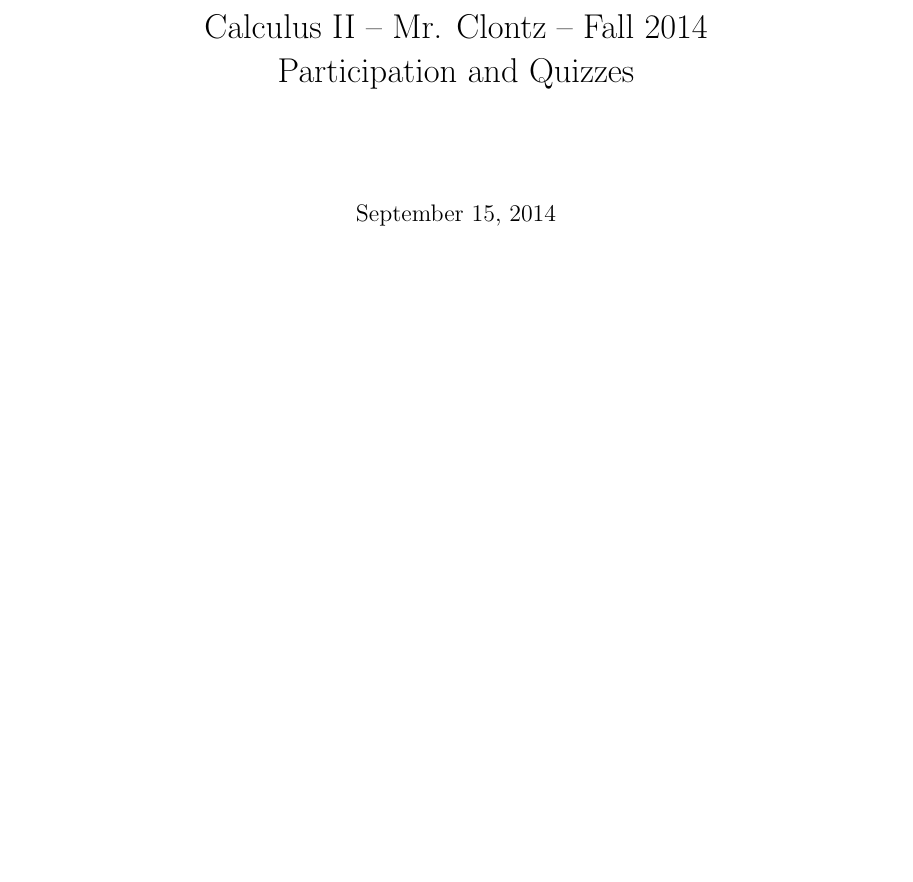
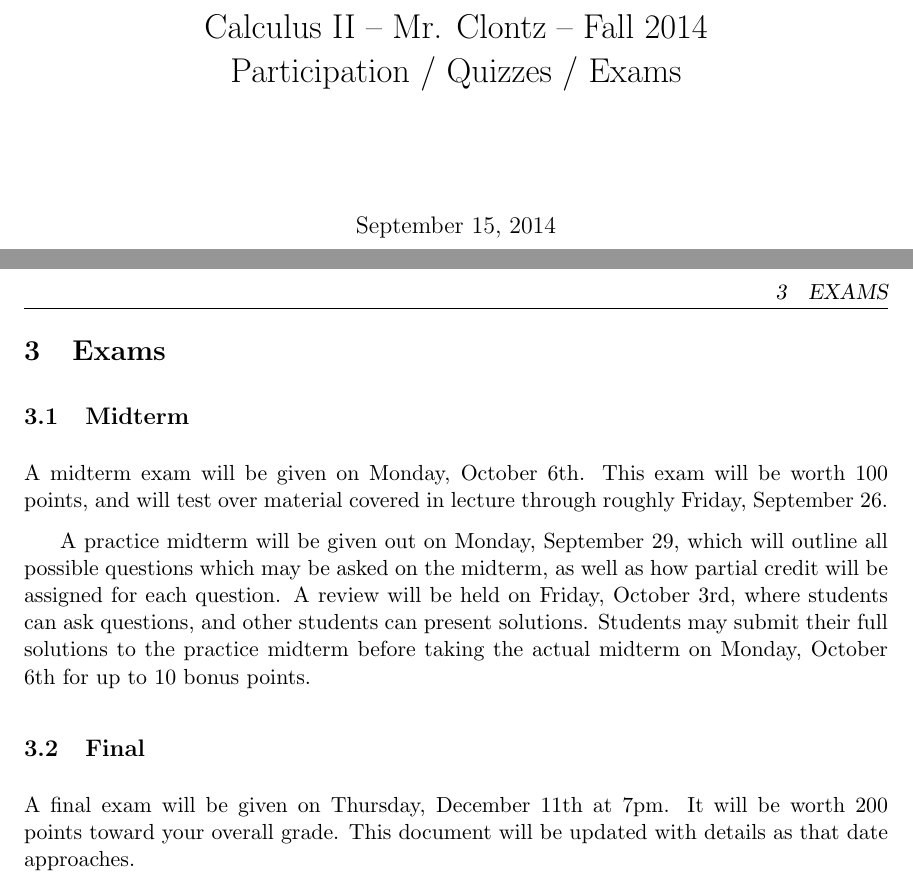
Before and after one commit to StevenClontz/teaching-2014-fall, a LaTeX document (participation_and_quizzes.tex): part of page 1 of 2 before the commit and two parts of pages 1 and 3 of 3 after it, the two joined at a grey line, cut so that both start at the same text, the shorter picture padded with empty space. Compiled offline with pdfLaTeX.

Commit message:
update midterm information

```diff
--- a/participation_and_quizzes.tex
+++ b/participation_and_quizzes.tex
@@ -35,7 +35,10 @@
 
 \begin{document}
 
-\title{Calculus II -- Mr. Clontz -- Fall 2014 \\ Participation and Quizzes}
+\title{
+  Calculus II -- Mr. Clontz -- Fall 2014 \\
+  Participation / Quizzes / Exams
+}
 
 \maketitle
 
@@ -107,4 +110,28 @@ Quizzes will involve problems similar to those presented from the lecture
 notes, or problems which have been assigned to be presented.
 
 
+\newpage
+\section{Exams}
+
+\subsection{Midterm}
+
+A midterm exam will be given on Monday, October 6th. This exam will be worth
+100 points, and will test over material covered in lecture through roughly
+Friday, September 26.
+
+A practice midterm will be given out on Monday, September 29, which will
+outline all possible questions which may be asked on the midterm, as well
+as how partial credit will be assigned for each question. A review
+will be held on Friday, October 3rd, where students can ask questions, and
+other students can present solutions. Students may submit their full solutions
+to the practice midterm before taking the actual midterm
+on Monday, October 6th for up to 10 bonus points.
+
+\subsection{Final}
+
+A final exam will be given on Thursday, December 11th at 7pm. It will be worth
+200 points toward your overall grade. This document
+will be updated with details as that date approaches.
+
+
 \end{document}
```
Also changed, not shown: participation_and_quizzes.pdf.
